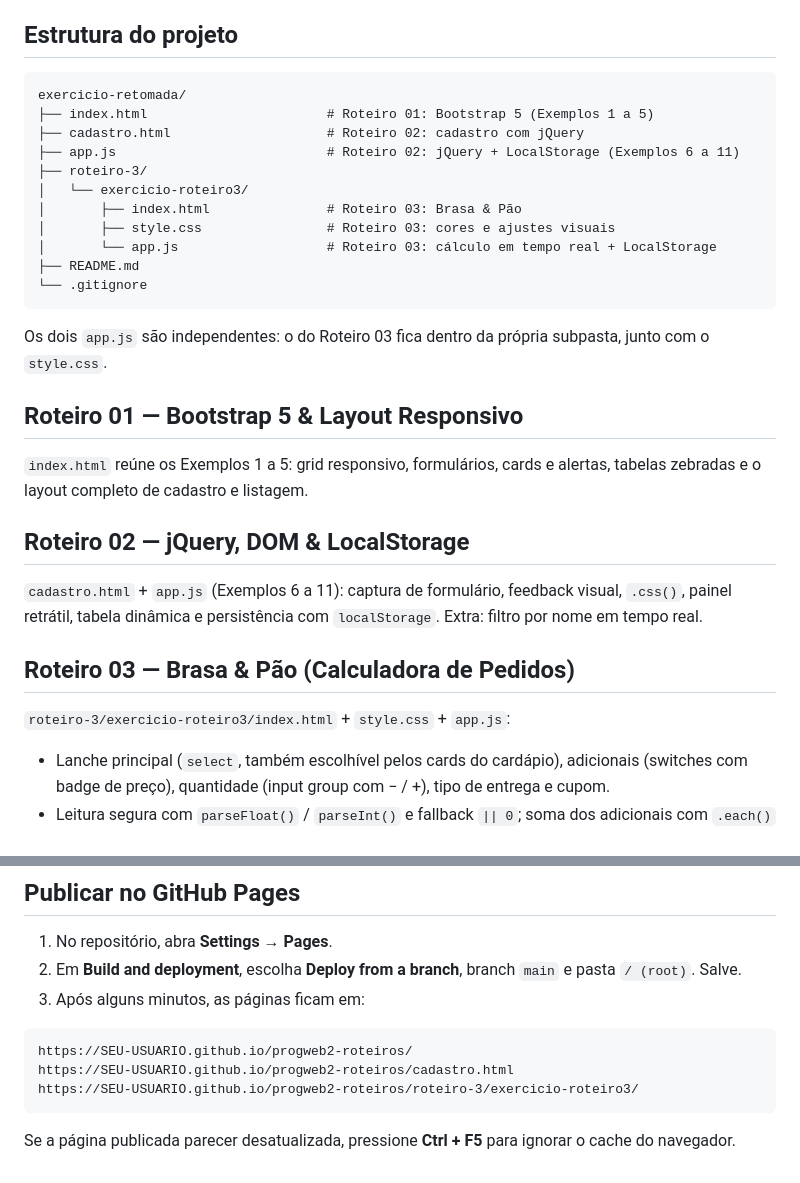
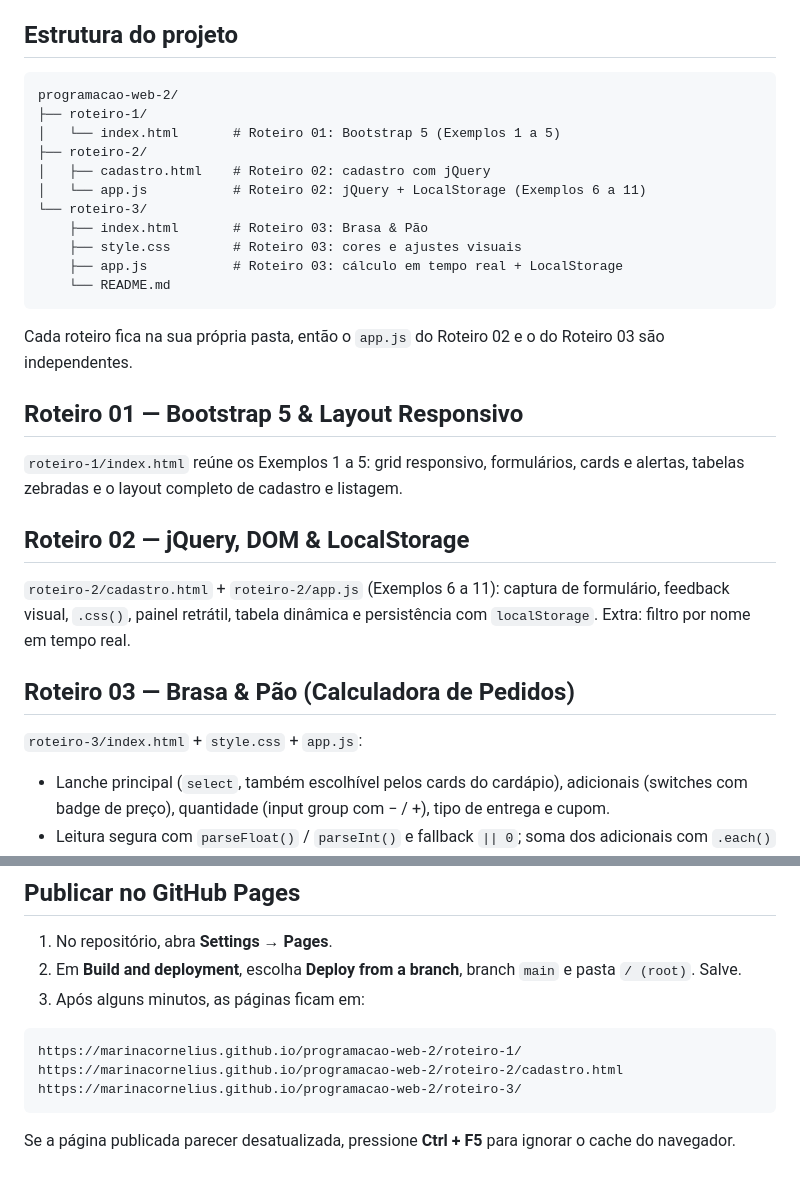
Before and after one commit to marinacornelius/programacao-web-2, a Markdown page: roteiro-3/README.md, 2 parts joined by grey strips. GitHub-like rendering.

Commit message:
Corrige a estrutura de pastas e os links do GitHub Pages no README do Roteiro 03

````diff
--- a/roteiro-3/README.md
+++ b/roteiro-3/README.md
@@ -5,32 +5,32 @@ CST em Sistemas para a Internet — IFSC Câmpus Garopaba
 ## Estrutura do projeto
 
 ```
-exercicio-retomada/
-├── index.html                       # Roteiro 01: Bootstrap 5 (Exemplos 1 a 5)
-├── cadastro.html                    # Roteiro 02: cadastro com jQuery
-├── app.js                           # Roteiro 02: jQuery + LocalStorage (Exemplos 6 a 11)
-├── roteiro-3/
-│   └── exercicio-roteiro3/
-│       ├── index.html               # Roteiro 03: Brasa & Pão
-│       ├── style.css                # Roteiro 03: cores e ajustes visuais
-│       └── app.js                   # Roteiro 03: cálculo em tempo real + LocalStorage
-├── README.md
-└── .gitignore
+programacao-web-2/
+├── roteiro-1/
+│   └── index.html       # Roteiro 01: Bootstrap 5 (Exemplos 1 a 5)
+├── roteiro-2/
+│   ├── cadastro.html    # Roteiro 02: cadastro com jQuery
+│   └── app.js           # Roteiro 02: jQuery + LocalStorage (Exemplos 6 a 11)
+└── roteiro-3/
+    ├── index.html       # Roteiro 03: Brasa & Pão
+    ├── style.css        # Roteiro 03: cores e ajustes visuais
+    ├── app.js           # Roteiro 03: cálculo em tempo real + LocalStorage
+    └── README.md
 ```
 
-Os dois `app.js` são independentes: o do Roteiro 03 fica dentro da própria subpasta, junto com o `style.css`.
+Cada roteiro fica na sua própria pasta, então o `app.js` do Roteiro 02 e o do Roteiro 03 são independentes.
 
 ## Roteiro 01 — Bootstrap 5 & Layout Responsivo
 
-`index.html` reúne os Exemplos 1 a 5: grid responsivo, formulários, cards e alertas, tabelas zebradas e o layout completo de cadastro e listagem.
+`roteiro-1/index.html` reúne os Exemplos 1 a 5: grid responsivo, formulários, cards e alertas, tabelas zebradas e o layout completo de cadastro e listagem.
 
 ## Roteiro 02 — jQuery, DOM & LocalStorage
 
-`cadastro.html` + `app.js` (Exemplos 6 a 11): captura de formulário, feedback visual, `.css()`, painel retrátil, tabela dinâmica e persistência com `localStorage`. Extra: filtro por nome em tempo real.
+`roteiro-2/cadastro.html` + `roteiro-2/app.js` (Exemplos 6 a 11): captura de formulário, feedback visual, `.css()`, painel retrátil, tabela dinâmica e persistência com `localStorage`. Extra: filtro por nome em tempo real.
 
 ## Roteiro 03 — Brasa & Pão (Calculadora de Pedidos)
 
-`roteiro-3/exercicio-roteiro3/index.html` + `style.css` + `app.js`:
+`roteiro-3/index.html` + `style.css` + `app.js`:
 
 - Lanche principal (`select`, também escolhível pelos cards do cardápio), adicionais (switches com badge de preço), quantidade (input group com − / +), tipo de entrega e cupom.
 - Leitura segura com `parseFloat()` / `parseInt()` e fallback `|| 0`; soma dos adicionais com `.each()` e `:checked`.
@@ -120,9 +120,9 @@ git push
 3. Após alguns minutos, as páginas ficam em:
 
 ```
-https://SEU-USUARIO.github.io/progweb2-roteiros/
-https://SEU-USUARIO.github.io/progweb2-roteiros/cadastro.html
-https://SEU-USUARIO.github.io/progweb2-roteiros/roteiro-3/exercicio-roteiro3/
+https://marinacornelius.github.io/programacao-web-2/roteiro-1/
+https://marinacornelius.github.io/programacao-web-2/roteiro-2/cadastro.html
+https://marinacornelius.github.io/programacao-web-2/roteiro-3/
 ```
 
 Se a página publicada parecer desatualizada, pressione **Ctrl + F5** para ignorar o cache do navegador.
````
